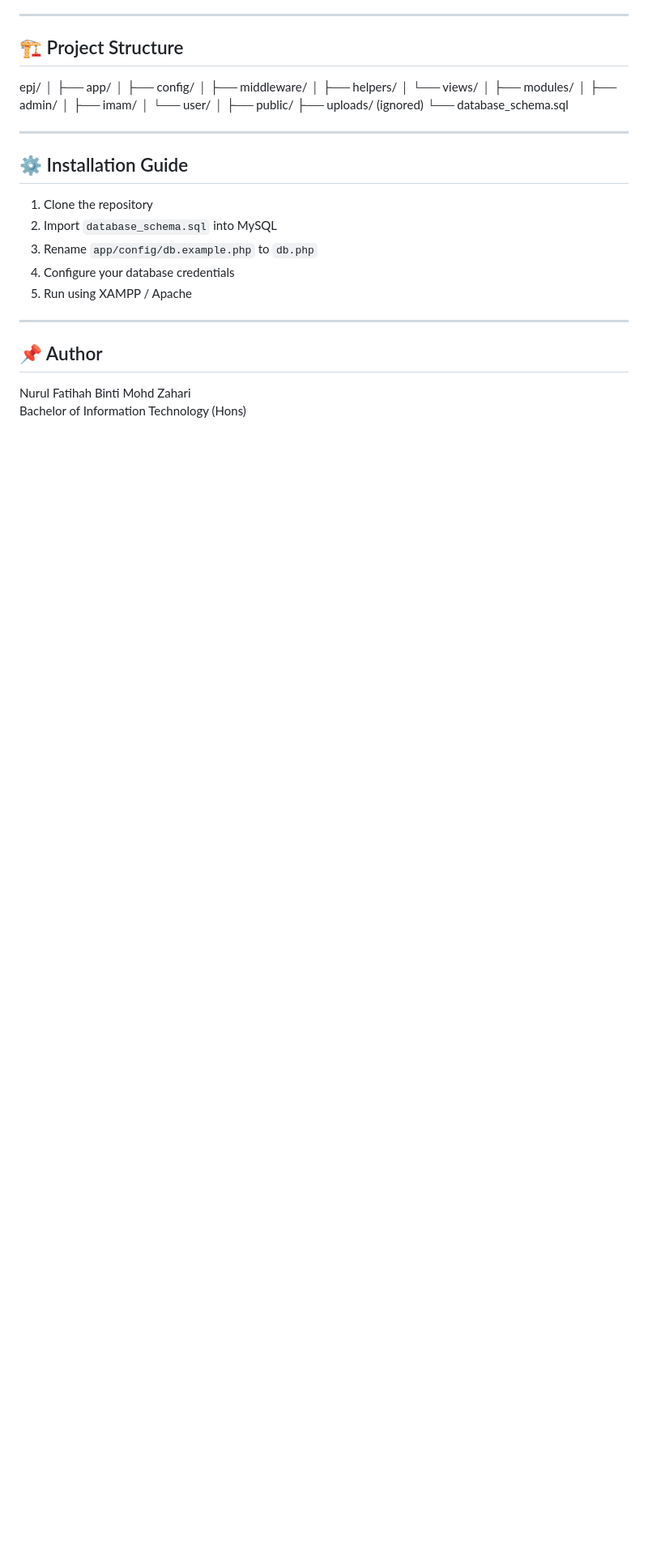
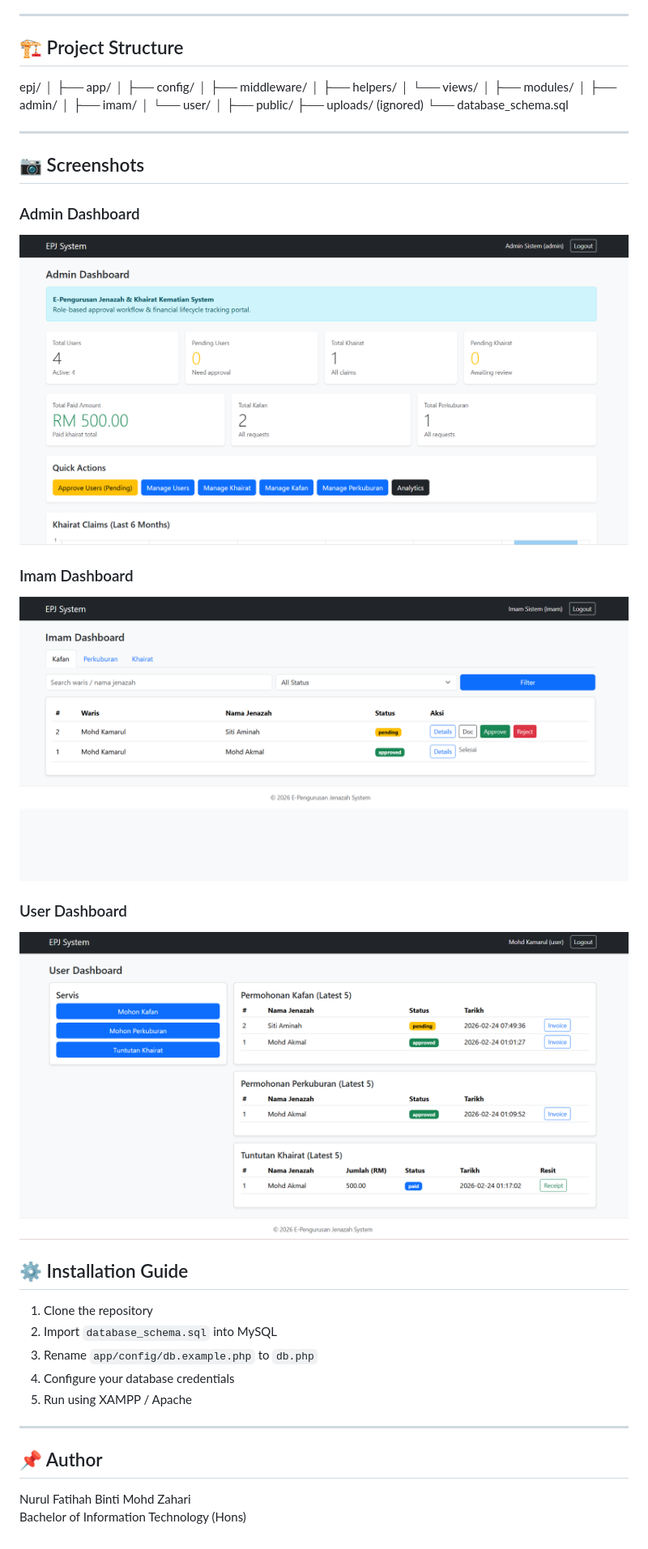
Before and after one commit to fatihah-zahari/epj-management-system, a Markdown page: README.md, the part around the change. Shown at 81% size. GitHub-like rendering; pictures changed too: screenshots/admin_dashboard.png (added), screenshots/imam_dashboard.png (added), screenshots/user_dashboard.png (added); blank space fills up the shorter version.

Commit message:
Add project screenshots

```diff
--- a/README.md
+++ b/README.md
@@ -98,6 +98,20 @@ epj/
 
 ---
 
+## 📷 Screenshots
+
+### Admin Dashboard
+
+![Admin](screenshots/admin_dashboard.png)
+
+### Imam Dashboard
+
+![Imam](screenshots/imam_dashboard.png)
+
+### User Dashboard
+
+![User](screenshots/user_dashboard.png)
+
 ## ⚙ Installation Guide
 
 1. Clone the repository
```
Also changed, not shown: screenshots/approval_flow.png (added), screenshots/manage_khairat.png (added).
